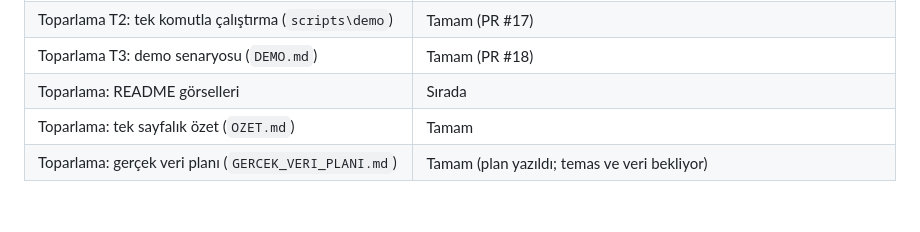
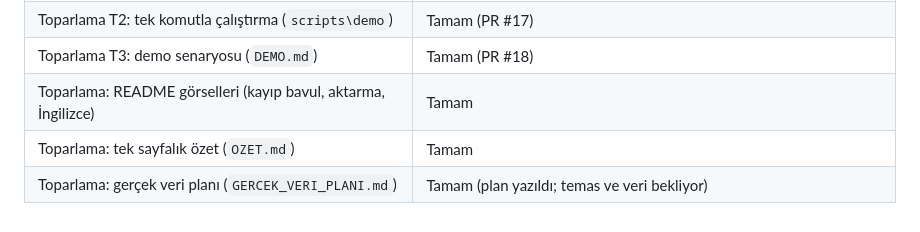
Before and after one commit to Mustafa-Akay/aerobag-platform, a Markdown page: docs/REMEDIATION_PLAN.md, the part around the change. GitHub-like rendering.

```diff
--- a/docs/REMEDIATION_PLAN.md
+++ b/docs/REMEDIATION_PLAN.md
@@ -163,6 +163,6 @@ Her paket için: mimarideki yeri (Domain / Application / Infrastructure / API /
 | Toparlama T1: havayolu çerçevesi (README, ARCHITECTURE v2.2) | Tamam (PR #16) |
 | Toparlama T2: tek komutla çalıştırma (`scripts\demo`) | Tamam (PR #17) |
 | Toparlama T3: demo senaryosu (`DEMO.md`) | Tamam (PR #18) |
-| Toparlama: README görselleri | Sırada |
+| Toparlama: README görselleri (kayıp bavul, aktarma, İngilizce) | Tamam |
 | Toparlama: tek sayfalık özet (`OZET.md`) | Tamam |
 | Toparlama: gerçek veri planı (`GERCEK_VERI_PLANI.md`) | Tamam (plan yazıldı; temas ve veri bekliyor) |
```
Also changed, not shown: README.md (+6 -0 lines), docs/DEMO.md (+1 -1 lines), docs/images/ops-alerts.png (added), docs/images/passenger-english.png (added), docs/images/passenger-missed-connection.png (added), docs/images/passenger-not-loaded.png (added), docs/images/passenger-transfer.png (added), docs/images/transfer-board.png (added).
